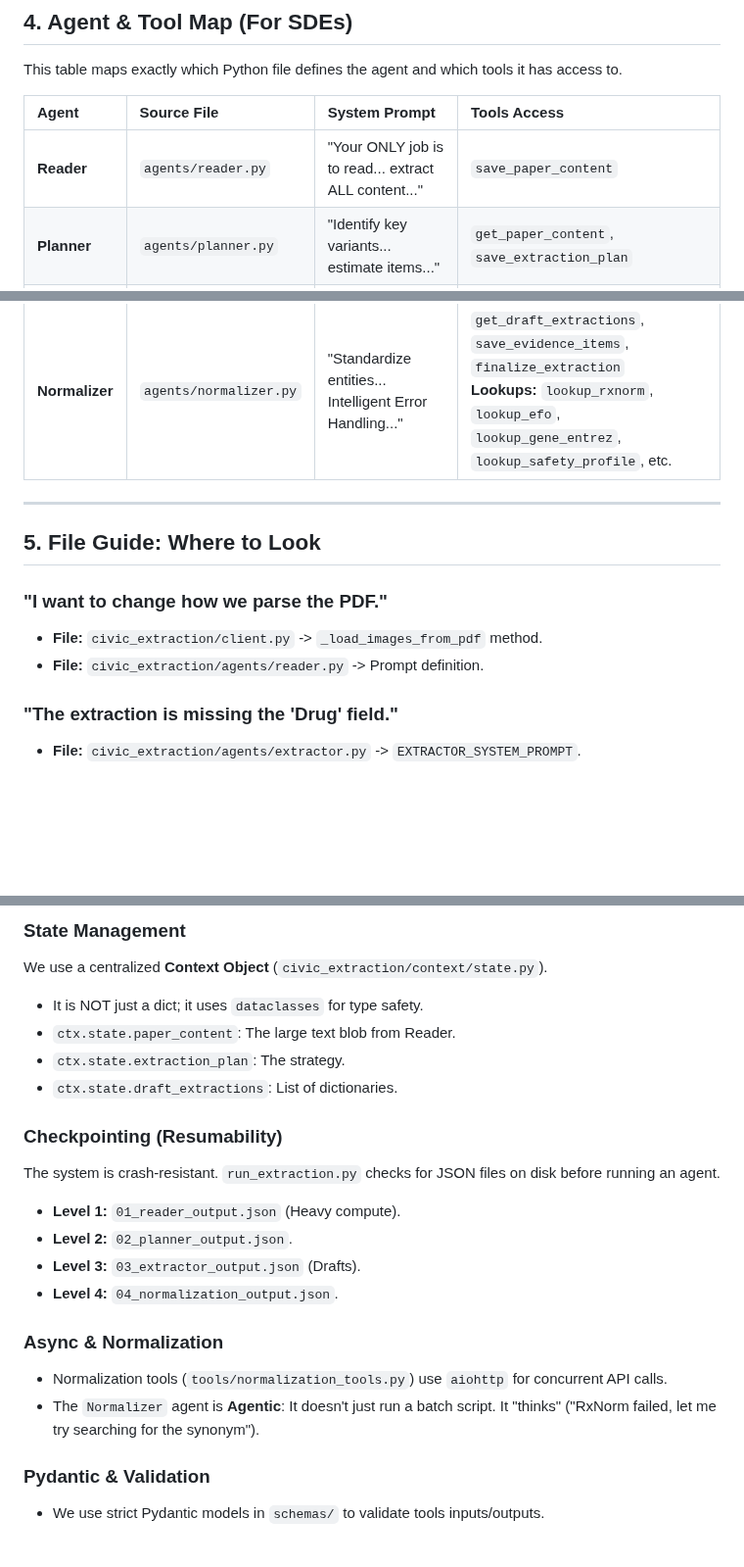
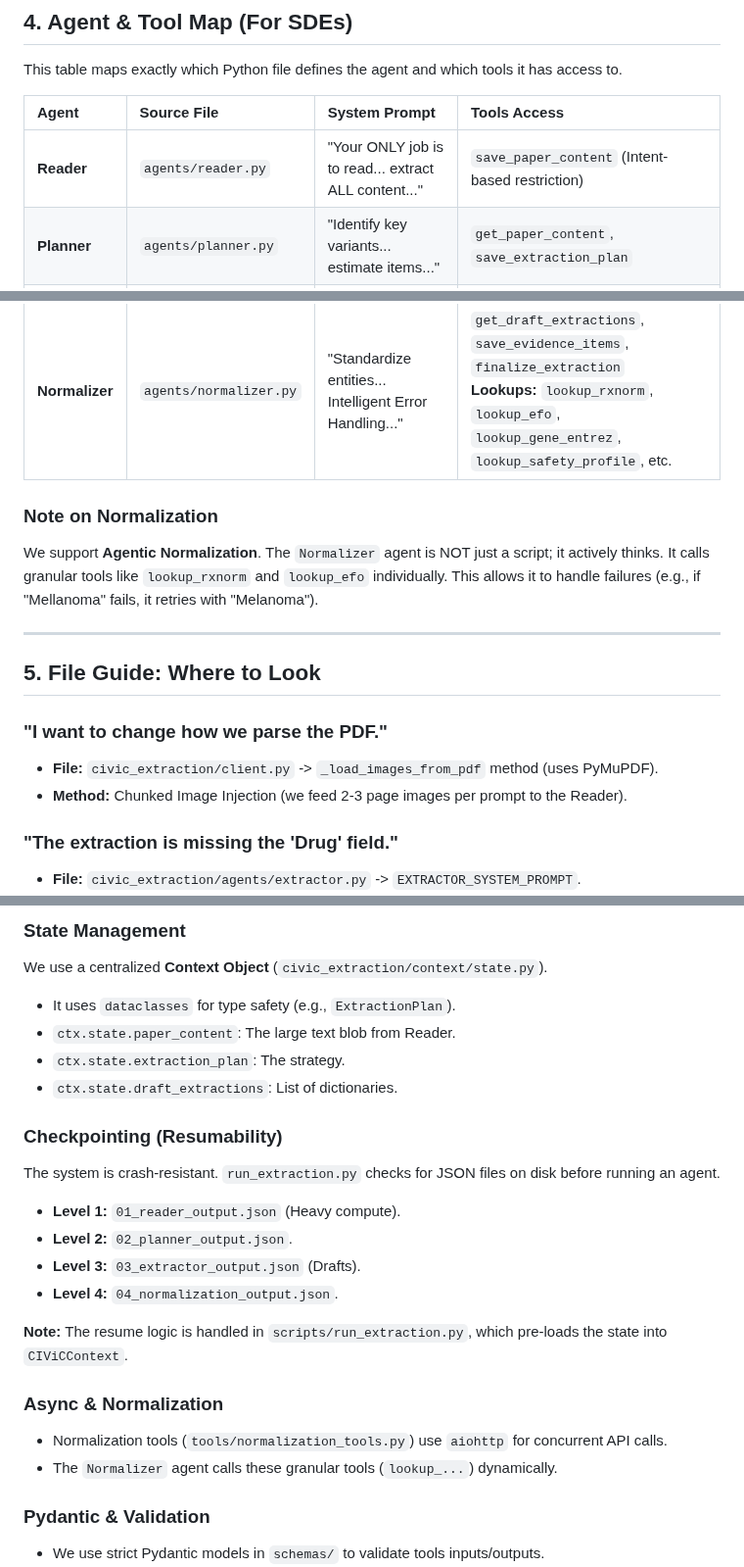
Before and after one commit to Ali-Maq/civic-extraction-agent, a Markdown page: docs/SYSTEM_ARCHITECTURE.md, 3 parts joined by grey strips. Shown at 98% size. GitHub-like rendering; blank space fills up the shorter version.

Commit message:
docs: refine system architecture details based on implementation review

```diff
--- a/docs/SYSTEM_ARCHITECTURE.md
+++ b/docs/SYSTEM_ARCHITECTURE.md
@@ -136,19 +136,22 @@ This table maps exactly which Python file defines the agent and which tools it h
 
 | Agent | Source File | System Prompt | Tools Access |
 | :--- | :--- | :--- | :--- |
-| **Reader** | `agents/reader.py` | "Your ONLY job is to read... extract ALL content..." | `save_paper_content` |
+| **Reader** | `agents/reader.py` | "Your ONLY job is to read... extract ALL content..." | `save_paper_content` (Intent-based restriction) |
 | **Planner** | `agents/planner.py` | "Identify key variants... estimate items..." | `get_paper_content`, `save_extraction_plan` |
 | **Extractor** | `agents/extractor.py` | "Extract evidence items... 8 required fields..." | `get_paper_content`, `get_extraction_plan`, `save_evidence_items` |
 | **Critic** | `agents/critic.py` | "Validate verbatim quotes... check logic..." | `get_paper_content`, `get_draft_extractions`, `save_critique`, `increment_iteration` |
 | **Normalizer** | `agents/normalizer.py` | "Standardize entities... Intelligent Error Handling..." | `get_draft_extractions`, `save_evidence_items`, `finalize_extraction`<br>**Lookups:** `lookup_rxnorm`, `lookup_efo`, `lookup_gene_entrez`, `lookup_safety_profile`, etc. |
+
+### Note on Normalization
+We support **Agentic Normalization**. The `Normalizer` agent is NOT just a script; it actively thinks. It calls granular tools like `lookup_rxnorm` and `lookup_efo` individually. This allows it to handle failures (e.g., if "Mellanoma" fails, it retries with "Melanoma").
 
 ---
 
 ## 5. File Guide: Where to Look
 
 ### "I want to change how we parse the PDF."
-*   **File:** `civic_extraction/client.py` -> `_load_images_from_pdf` method.
-*   **File:** `civic_extraction/agents/reader.py` -> Prompt definition.
+*   **File:** `civic_extraction/client.py` -> `_load_images_from_pdf` method (uses PyMuPDF).
+*   **Method:** Chunked Image Injection (we feed 2-3 page images per prompt to the Reader).
 
 ### "The extraction is missing the 'Drug' field."
 *   **File:** `civic_extraction/agents/extractor.py` -> `EXTRACTOR_SYSTEM_PROMPT`.
@@ -168,7 +171,7 @@ This table maps exactly which Python file defines the agent and which tools it h
 
 ### State Management
 We use a centralized **Context Object** (`civic_extraction/context/state.py`).
-*   It is NOT just a dict; it uses `dataclasses` for type safety.
+*   It uses `dataclasses` for type safety (e.g., `ExtractionPlan`).
 *   `ctx.state.paper_content`: The large text blob from Reader.
 *   `ctx.state.extraction_plan`: The strategy.
 *   `ctx.state.draft_extractions`: List of dictionaries.
@@ -180,9 +183,11 @@ The system is crash-resistant. `run_extraction.py` checks for JSON files on disk
 *   **Level 3:** `03_extractor_output.json` (Drafts).
 *   **Level 4:** `04_normalization_output.json`.
 
+**Note:** The resume logic is handled in `scripts/run_extraction.py`, which pre-loads the state into `CIViCContext`.
+
 ### Async & Normalization
 *   Normalization tools (`tools/normalization_tools.py`) use `aiohttp` for concurrent API calls.
-*   The `Normalizer` agent is **Agentic**: It doesn't just run a batch script. It "thinks" ("RxNorm failed, let me try searching for the synonym").
+*   The `Normalizer` agent calls these granular tools (`lookup_...`) dynamically.
 
 ### Pydantic & Validation
 *   We use strict Pydantic models in `schemas/` to validate tools inputs/outputs.
```
